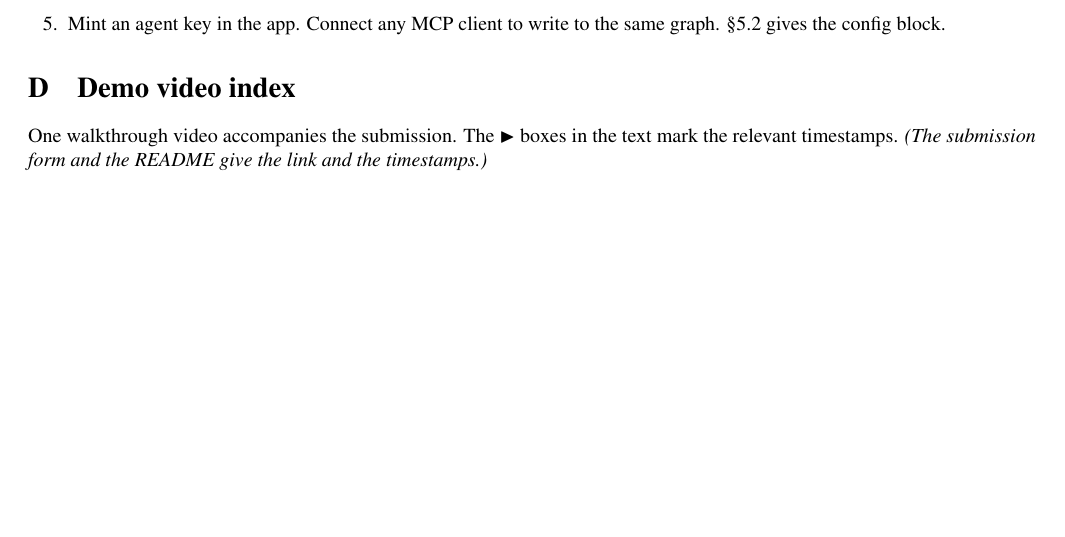
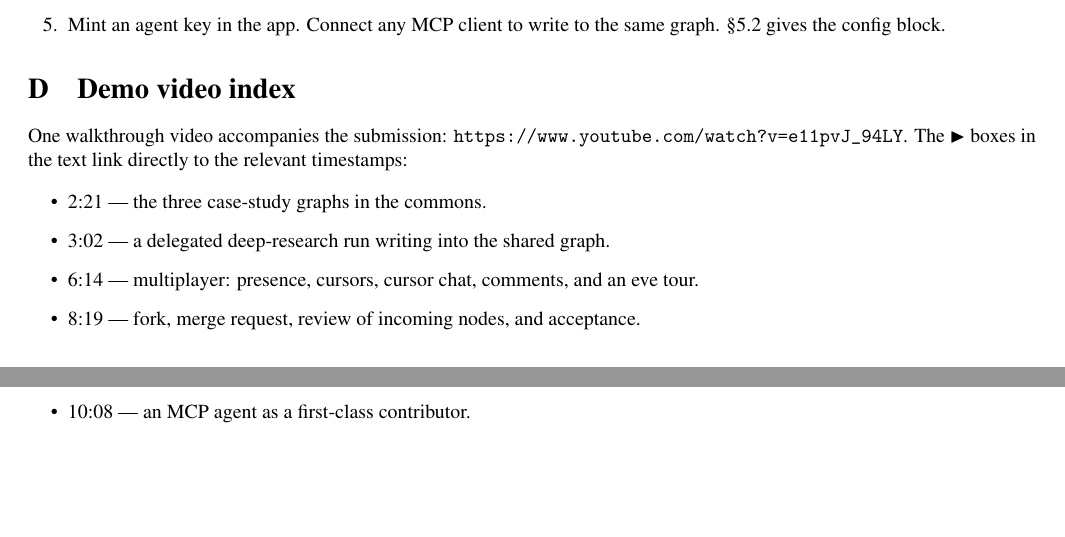
Before and after one commit to Cbannon35/epistemic-stack, a LaTeX paper (submission/main.tex): part of page 10 of 10 before the commit and two parts of pages 10 and 11 of 11 after it, the two joined at a grey line, cut so that both start at the same text, the shorter picture padded with empty space. Compiled offline with pdfLaTeX.

Commit message:
docs(submission): link demo-video boxes to YouTube timestamps
Fill the five \video placeholders with mm:ss timestamps, make each box
label a clickable youtu.be link, and give the appendix video index the
full link plus a per-timestamp list.

Co-Authored-By: Claude Fable 5 <noreply@anthropic.com>

```diff
--- a/submission/main.tex
+++ b/submission/main.tex
@@ -39,12 +39,13 @@
   xrightmargin=2pt
 }
 
-% Demo-video placeholder: \video{--:--}{what the clip shows}
-\newcommand{\video}[2]{%
+% Demo-video box: \video{mm:ss}{seconds-offset}{what the clip shows}
+% The label links to the walkthrough video at that timestamp.
+\newcommand{\video}[3]{%
   \par\medskip\noindent
   {\setlength{\fboxsep}{5pt}\setlength{\fboxrule}{0.5pt}%
    \fcolorbox{vidframe}{vidback}{\parbox{\dimexpr\linewidth-2\fboxsep-2\fboxrule\relax}%
-     {\small\textcolor{vid}{$\blacktriangleright$}~\textbf{Demo video #1}\quad #2}}}%
+     {\small\href{https://youtu.be/e11pvJ_94LY?t=#2}{\textcolor{vid}{$\blacktriangleright$}~\textbf{Demo video #1}}\quad #3}}}%
   \par\medskip}
 
 \newcommand{\code}[1]{\texttt{\small #1}}
@@ -1055,9 +1056,22 @@ removed. The summary follows:
 \section{Demo video index}
 \label{app:video}
 
-One walkthrough video accompanies the submission. The
-$\blacktriangleright$ boxes in the text mark the relevant timestamps.
-\emph{(The submission form and the README give the link and the
-timestamps.)}
+One walkthrough video accompanies the submission:
+\url{https://www.youtube.com/watch?v=e11pvJ_94LY}. The
+$\blacktriangleright$ boxes in the text link directly to the relevant
+timestamps:
+
+\begin{itemize}
+\item \href{https://youtu.be/e11pvJ_94LY?t=141}{2:21} --- the three
+  case-study graphs in the commons.
+\item \href{https://youtu.be/e11pvJ_94LY?t=182}{3:02} --- a delegated
+  deep-research run writing into the shared graph.
+\item \href{https://youtu.be/e11pvJ_94LY?t=374}{6:14} --- multiplayer:
+  presence, cursors, cursor chat, comments, and an eve tour.
+\item \href{https://youtu.be/e11pvJ_94LY?t=499}{8:19} --- fork, merge
+  request, review of incoming nodes, and acceptance.
+\item \href{https://youtu.be/e11pvJ_94LY?t=608}{10:08} --- an MCP agent
+  as a first-class contributor.
+\end{itemize}
 
 \end{document}
```
Also changed, not shown: submission/main.tex (10 more changed lines).
